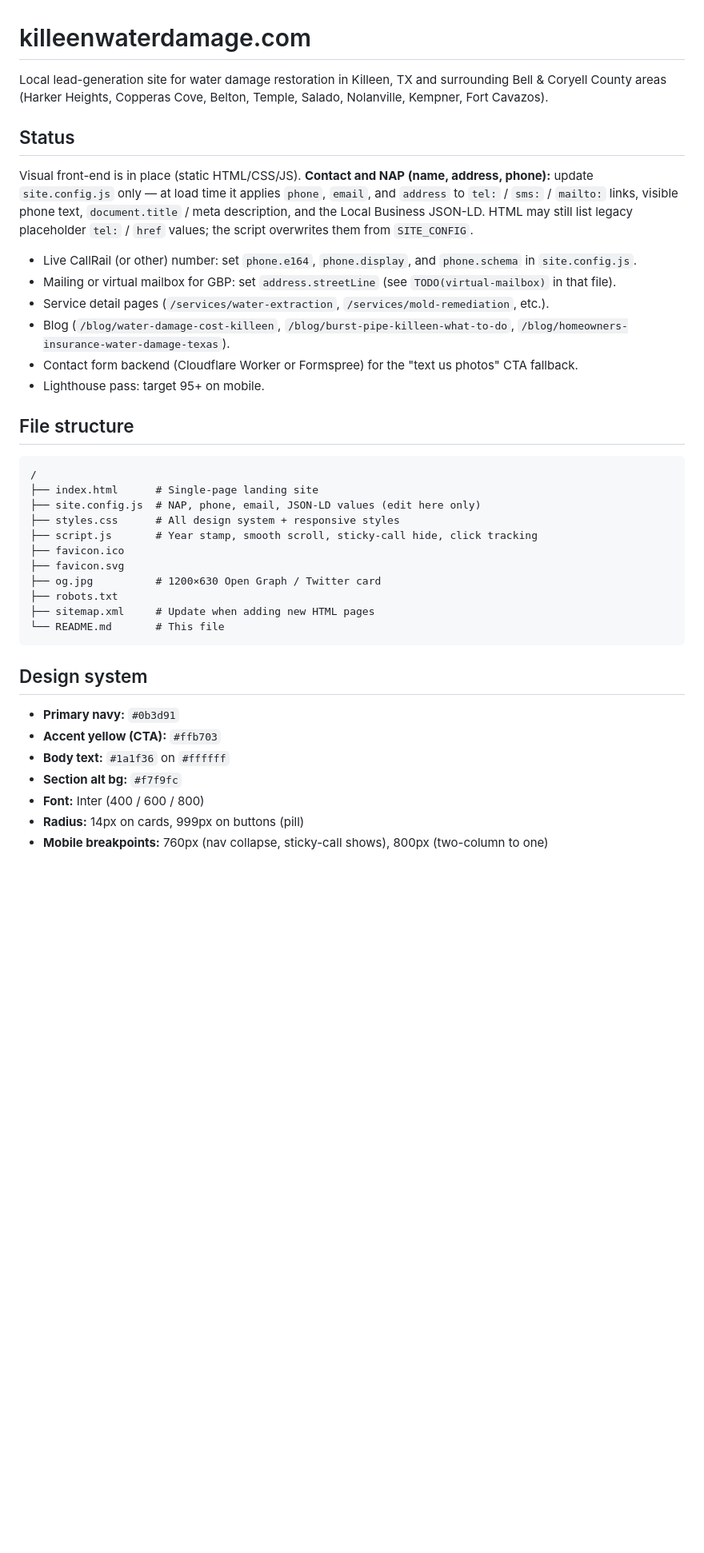
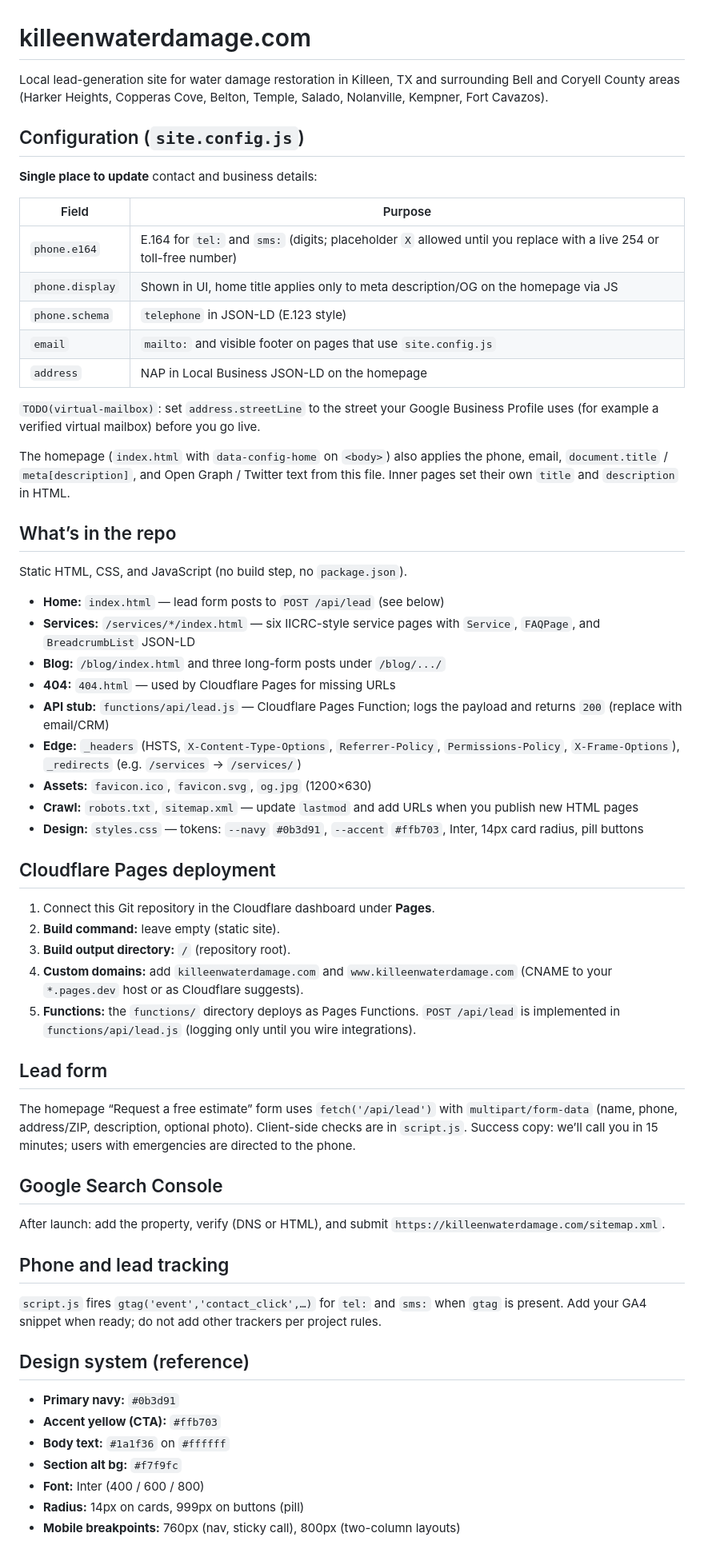
Before and after one commit to customerservice-prog/killeenwaterdamage.com, a Markdown page: README.md, the part around one of its changes. Shown at 80% size. Rendered like a GitHub page; blank space fills up the shorter version.

Commit message:
docs: document site.config.js, lead API, and Cloudflare Pages setup
Made-with: Cursor

````diff
--- a/README.md
+++ b/README.md
@@ -1,34 +1,58 @@
 # killeenwaterdamage.com
 
-Local lead-generation site for water damage restoration in Killeen, TX and surrounding Bell & Coryell County areas (Harker Heights, Copperas Cove, Belton, Temple, Salado, Nolanville, Kempner, Fort Cavazos).
+Local lead-generation site for water damage restoration in Killeen, TX and surrounding Bell and Coryell County areas (Harker Heights, Copperas Cove, Belton, Temple, Salado, Nolanville, Kempner, Fort Cavazos).
 
-## Status
+## Configuration (`site.config.js`)
 
-Visual front-end is in place (static HTML/CSS/JS). **Contact and NAP (name, address, phone):** update `site.config.js` only — at load time it applies `phone`, `email`, and `address` to `tel:` / `sms:` / `mailto:` links, visible phone text, `document.title` / meta description, and the Local Business JSON-LD. HTML may still list legacy placeholder `tel:` / `href` values; the script overwrites them from `SITE_CONFIG`.
-- Live CallRail (or other) number: set `phone.e164`, `phone.display`, and `phone.schema` in `site.config.js`.
-- Mailing or virtual mailbox for GBP: set `address.streetLine` (see `TODO(virtual-mailbox)` in that file).
-- Service detail pages (`/services/water-extraction`, `/services/mold-remediation`, etc.).
-- Blog (`/blog/water-damage-cost-killeen`, `/blog/burst-pipe-killeen-what-to-do`, `/blog/homeowners-insurance-water-damage-texas`).
-- Contact form backend (Cloudflare Worker or Formspree) for the "text us photos" CTA fallback.
-- Lighthouse pass: target 95+ on mobile.
+**Single place to update** contact and business details:
 
-## File structure
+| Field | Purpose |
+|--------|---------|
+| `phone.e164` | E.164 for `tel:` and `sms:` (digits; placeholder `X` allowed until you replace with a live 254 or toll-free number) |
+| `phone.display` | Shown in UI, home title applies only to meta description/OG on the homepage via JS |
+| `phone.schema` | `telephone` in JSON-LD (E.123 style) |
+| `email` | `mailto:` and visible footer on pages that use `site.config.js` |
+| `address` | NAP in Local Business JSON-LD on the homepage |
 
-```
-/
-├── index.html      # Single-page landing site
-├── site.config.js  # NAP, phone, email, JSON-LD values (edit here only)
-├── styles.css      # All design system + responsive styles
-├── script.js       # Year stamp, smooth scroll, sticky-call hide, click tracking
-├── favicon.ico
-├── favicon.svg
-├── og.jpg          # 1200×630 Open Graph / Twitter card
-├── robots.txt
-├── sitemap.xml     # Update when adding new HTML pages
-└── README.md       # This file
-```
+`TODO(virtual-mailbox)`: set `address.streetLine` to the street your Google Business Profile uses (for example a verified virtual mailbox) before you go live.
 
-## Design system
+The homepage (`index.html` with `data-config-home` on `<body>`) also applies the phone, email, `document.title` / `meta[description]`, and Open Graph / Twitter text from this file. Inner pages set their own `title` and `description` in HTML.
+
+## What’s in the repo
+
+Static HTML, CSS, and JavaScript (no build step, no `package.json`).
+
+- **Home:** `index.html` — lead form posts to `POST /api/lead` (see below)
+- **Services:** `/services/*/index.html` — six IICRC-style service pages with `Service`, `FAQPage`, and `BreadcrumbList` JSON-LD
+- **Blog:** `/blog/index.html` and three long-form posts under `/blog/.../`
+- **404:** `404.html` — used by Cloudflare Pages for missing URLs
+- **API stub:** `functions/api/lead.js` — Cloudflare Pages Function; logs the payload and returns `200` (replace with email/CRM)
+- **Edge:** `_headers` (HSTS, `X-Content-Type-Options`, `Referrer-Policy`, `Permissions-Policy`, `X-Frame-Options`), `_redirects` (e.g. `/services` → `/services/`)
+- **Assets:** `favicon.ico`, `favicon.svg`, `og.jpg` (1200×630)
+- **Crawl:** `robots.txt`, `sitemap.xml` — update `lastmod` and add URLs when you publish new HTML pages
+- **Design:** `styles.css` — tokens: `--navy` `#0b3d91`, `--accent` `#ffb703`, Inter, 14px card radius, pill buttons
+
+## Cloudflare Pages deployment
+
+1. Connect this Git repository in the Cloudflare dashboard under **Pages**.
+2. **Build command:** leave empty (static site).
+3. **Build output directory:** `/` (repository root).
+4. **Custom domains:** add `killeenwaterdamage.com` and `www.killeenwaterdamage.com` (CNAME to your `*.pages.dev` host or as Cloudflare suggests).
+5. **Functions:** the `functions/` directory deploys as Pages Functions. `POST /api/lead` is implemented in `functions/api/lead.js` (logging only until you wire integrations).
+
+## Lead form
+
+The homepage “Request a free estimate” form uses `fetch('/api/lead')` with `multipart/form-data` (name, phone, address/ZIP, description, optional photo). Client-side checks are in `script.js`. Success copy: we’ll call you in 15 minutes; users with emergencies are directed to the phone.
+
+## Google Search Console
+
+After launch: add the property, verify (DNS or HTML), and submit `https://killeenwaterdamage.com/sitemap.xml`.
+
+## Phone and lead tracking
+
+`script.js` fires `gtag('event','contact_click',…)` for `tel:` and `sms:` when `gtag` is present. Add your GA4 snippet when ready; do not add other trackers per project rules.
+
+## Design system (reference)
 
 - **Primary navy:** `#0b3d91`
 - **Accent yellow (CTA):** `#ffb703`
@@ -36,5 +60,5 @@ Visual front-end is in place (static HTML/CSS/JS). **Contact and NAP (name, addr
 - **Section alt bg:** `#f7f9fc`
 - **Font:** Inter (400 / 600 / 800)
 - **Radius:** 14px on cards, 999px on buttons (pill)
-- **Mobile breakpoints:** 760px (nav collapse, sticky-call shows), 800px (two-column to one)
+- **Mobile breakpoints:** 760px (nav, sticky call), 800px (two-column layouts)
 
````
Also changed, not shown: other parts of README.md (+5 -21 lines).
